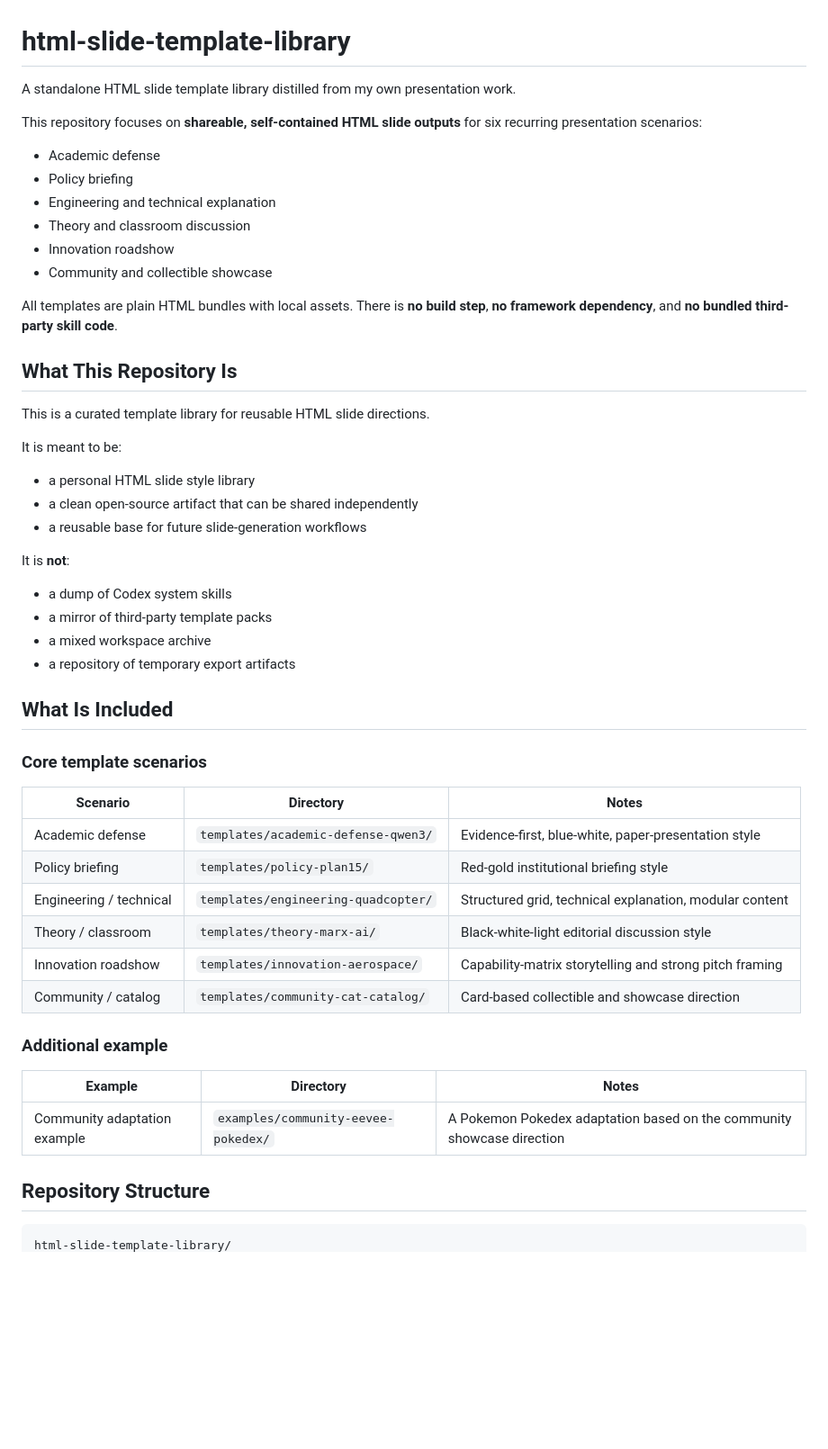
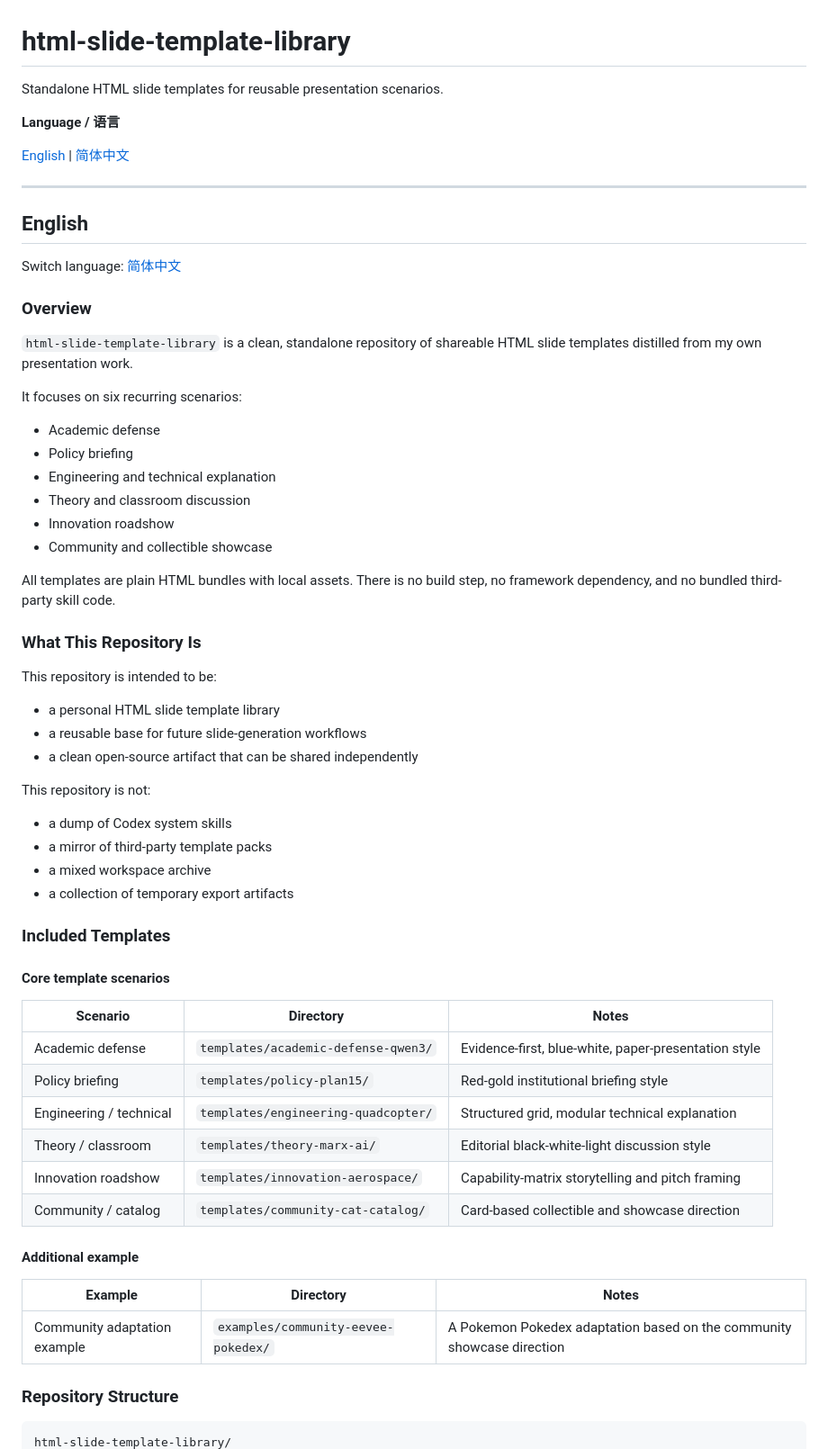
Before and after one commit to Zhang-P-S/html-slide-template-library, a Markdown page: README.md, the part around one of its changes. Shown at 90% size. Rendered like a GitHub page; blank space fills up the shorter version.

````diff
--- a/README.md
+++ b/README.md
@@ -1,8 +1,24 @@
 # html-slide-template-library
 
-A standalone HTML slide template library distilled from my own presentation work.
+Standalone HTML slide templates for reusable presentation scenarios.
 
-This repository focuses on **shareable, self-contained HTML slide outputs** for six recurring presentation scenarios:
+**Language / 语言**
+
+[English](#english) | [简体中文](#zh-cn)
+
+---
+
+<a id="english"></a>
+
+## English
+
+Switch language: [简体中文](#zh-cn)
+
+### Overview
+
+`html-slide-template-library` is a clean, standalone repository of shareable HTML slide templates distilled from my own presentation work.
+
+It focuses on six recurring scenarios:
 
 - Academic defense
 - Policy briefing
@@ -11,45 +27,43 @@ This repository focuses on **shareable, self-contained HTML slide outputs** for
 - Innovation roadshow
 - Community and collectible showcase
 
-All templates are plain HTML bundles with local assets. There is **no build step**, **no framework dependency**, and **no bundled third-party skill code**.
+All templates are plain HTML bundles with local assets. There is no build step, no framework dependency, and no bundled third-party skill code.
 
-## What This Repository Is
+### What This Repository Is
 
-This is a curated template library for reusable HTML slide directions.
+This repository is intended to be:
 
-It is meant to be:
+- a personal HTML slide template library
+- a reusable base for future slide-generation workflows
+- a clean open-source artifact that can be shared independently
 
-- a personal HTML slide style library
-- a clean open-source artifact that can be shared independently
-- a reusable base for future slide-generation workflows
-
-It is **not**:
+This repository is not:
 
 - a dump of Codex system skills
 - a mirror of third-party template packs
 - a mixed workspace archive
-- a repository of temporary export artifacts
+- a collection of temporary export artifacts
 
-## What Is Included
+### Included Templates
 
-### Core template scenarios
+#### Core template scenarios
 
 | Scenario | Directory | Notes |
 | --- | --- | --- |
 | Academic defense | `templates/academic-defense-qwen3/` | Evidence-first, blue-white, paper-presentation style |
 | Policy briefing | `templates/policy-plan15/` | Red-gold institutional briefing style |
-| Engineering / technical | `templates/engineering-quadcopter/` | Structured grid, technical explanation, modular content |
-| Theory / classroom | `templates/theory-marx-ai/` | Black-white-light editorial discussion style |
-| Innovation roadshow | `templates/innovation-aerospace/` | Capability-matrix storytelling and strong pitch framing |
+| Engineering / technical | `templates/engineering-quadcopter/` | Structured grid, modular technical explanation |
+| Theory / classroom | `templates/theory-marx-ai/` | Editorial black-white-light discussion style |
+| Innovation roadshow | `templates/innovation-aerospace/` | Capability-matrix storytelling and pitch framing |
 | Community / catalog | `templates/community-cat-catalog/` | Card-based collectible and showcase direction |
 
-### Additional example
+#### Additional example
 
 | Example | Directory | Notes |
 | --- | --- | --- |
 | Community adaptation example | `examples/community-eevee-pokedex/` | A Pokemon Pokedex adaptation based on the community showcase direction |
 
-## Repository Structure
+### Repository Structure
 
 ```text
 html-slide-template-library/
````
Also changed, not shown: other parts of README.md (+239 -44 lines).
